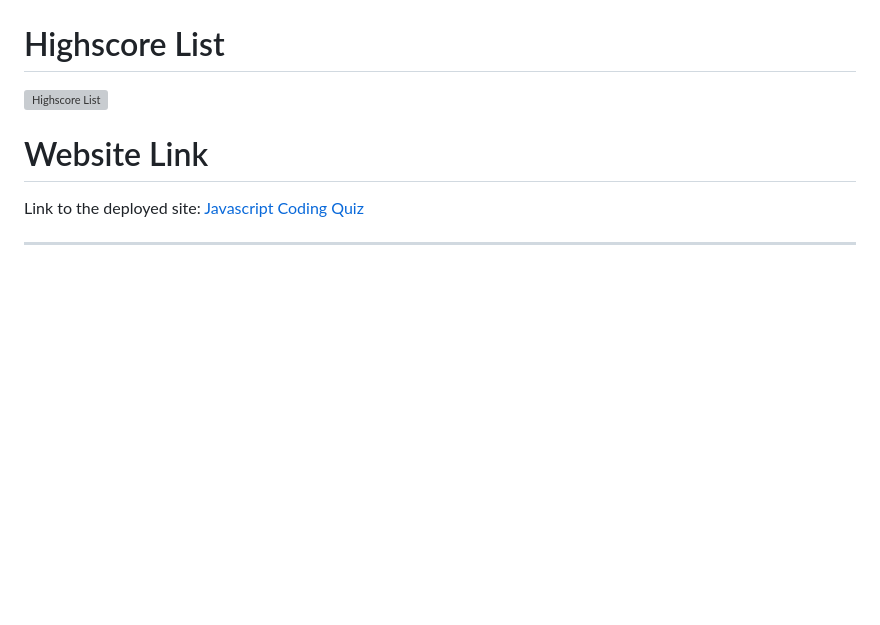
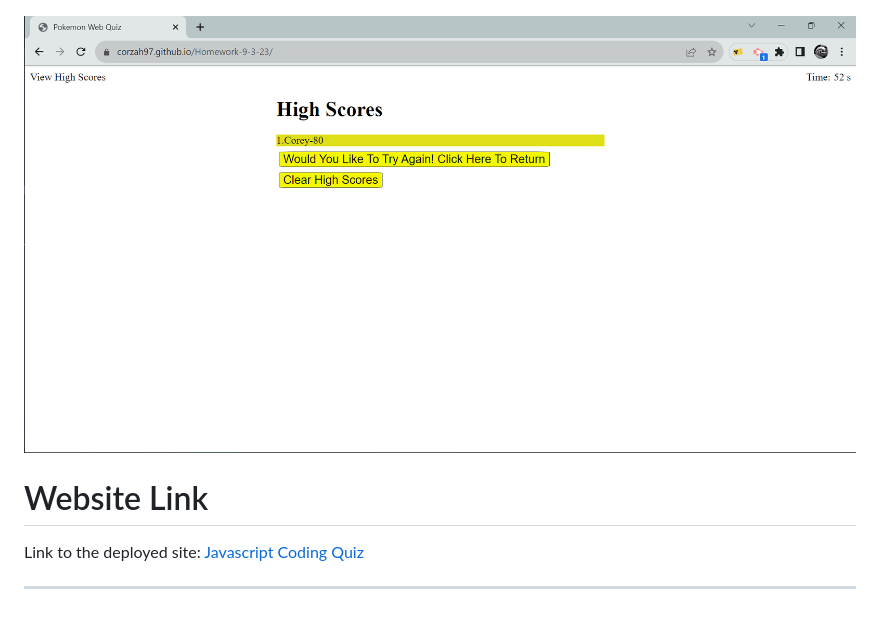
Before and after one commit to Corzah97/Web-Quiz-API, a Markdown page: README.md, the part around the change printed below. Drawn GitHub-style; pictures changed too: assets/images/Highscores.png (added); blank space fills up the shorter version; grey boxes are pictures that could not be loaded.

Commit message:
finalized project and finished readme

```diff
--- a/README.md
+++ b/README.md
@@ -43,8 +43,7 @@ The Quiz website includes a multitude of features including:
 
 ![Timeup](/assets/images/Timeup.png)
 
- # Highscore List
- ![Highscore List]()
+ ![Highscore List](/assets/images/Highscores.png)
 
 # Website Link
 
```
Also changed, not shown: other parts of README.md (+1 -1 lines), 2 other files.
